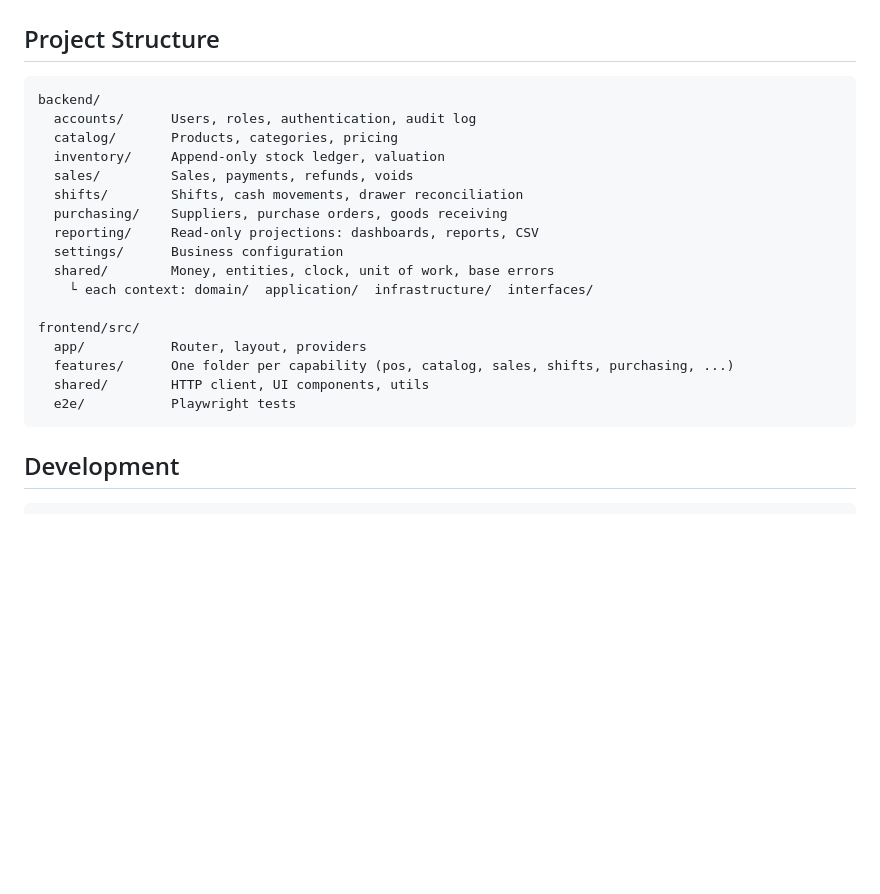
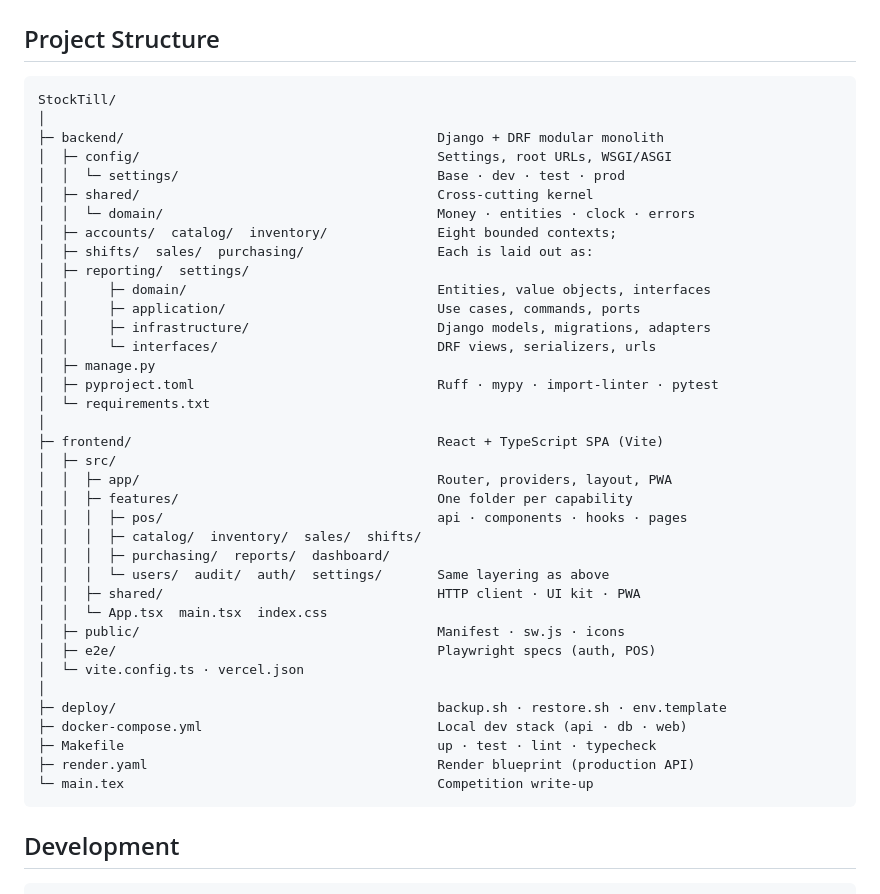
Before and after one commit to anthonybyamugisha/StockTill, a Markdown page: README.md, the part around the change. GitHub-like rendering; blank space fills up the shorter version.

Commit message:
Render the README project structure as a directory tree

````diff
--- a/README.md
+++ b/README.md
@@ -52,23 +52,43 @@ docker compose up -d --build
 ## Project Structure
 
 ```
-backend/
-  accounts/      Users, roles, authentication, audit log
-  catalog/       Products, categories, pricing
-  inventory/     Append-only stock ledger, valuation
-  sales/         Sales, payments, refunds, voids
-  shifts/        Shifts, cash movements, drawer reconciliation
-  purchasing/    Suppliers, purchase orders, goods receiving
-  reporting/     Read-only projections: dashboards, reports, CSV
-  settings/      Business configuration
-  shared/        Money, entities, clock, unit of work, base errors
-    └ each context: domain/  application/  infrastructure/  interfaces/
-
-frontend/src/
-  app/           Router, layout, providers
-  features/      One folder per capability (pos, catalog, sales, shifts, purchasing, ...)
-  shared/        HTTP client, UI components, utils
-  e2e/           Playwright tests
+StockTill/
+│
+├─ backend/                                        Django + DRF modular monolith
+│  ├─ config/                                      Settings, root URLs, WSGI/ASGI
+│  │  └─ settings/                                 Base · dev · test · prod
+│  ├─ shared/                                      Cross-cutting kernel
+│  │  └─ domain/                                   Money · entities · clock · errors
+│  ├─ accounts/  catalog/  inventory/              Eight bounded contexts;
+│  ├─ shifts/  sales/  purchasing/                 Each is laid out as:
+│  ├─ reporting/  settings/
+│  │     ├─ domain/                                Entities, value objects, interfaces
+│  │     ├─ application/                           Use cases, commands, ports
+│  │     ├─ infrastructure/                        Django models, migrations, adapters
+│  │     └─ interfaces/                            DRF views, serializers, urls
+│  ├─ manage.py
+│  ├─ pyproject.toml                               Ruff · mypy · import-linter · pytest
+│  └─ requirements.txt
+│
+├─ frontend/                                       React + TypeScript SPA (Vite)
+│  ├─ src/
+│  │  ├─ app/                                      Router, providers, layout, PWA
+│  │  ├─ features/                                 One folder per capability
+│  │  │  ├─ pos/                                   api · components · hooks · pages
+│  │  │  ├─ catalog/  inventory/  sales/  shifts/
+│  │  │  ├─ purchasing/  reports/  dashboard/
+│  │  │  └─ users/  audit/  auth/  settings/       Same layering as above
+│  │  ├─ shared/                                   HTTP client · UI kit · PWA
+│  │  └─ App.tsx  main.tsx  index.css
+│  ├─ public/                                      Manifest · sw.js · icons
+│  ├─ e2e/                                         Playwright specs (auth, POS)
+│  └─ vite.config.ts · vercel.json
+│
+├─ deploy/                                         backup.sh · restore.sh · env.template
+├─ docker-compose.yml                              Local dev stack (api · db · web)
+├─ Makefile                                        up · test · lint · typecheck
+├─ render.yaml                                     Render blueprint (production API)
+└─ main.tex                                        Competition write-up
 ```
 
 ## Development
````
